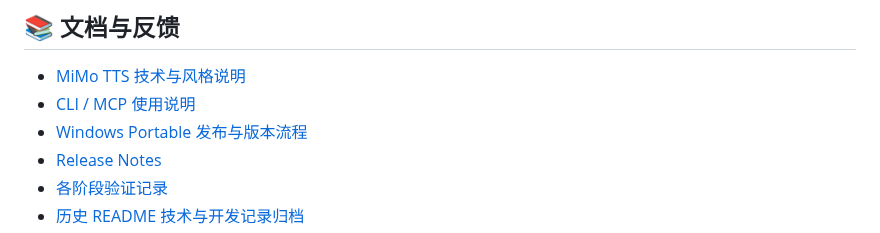
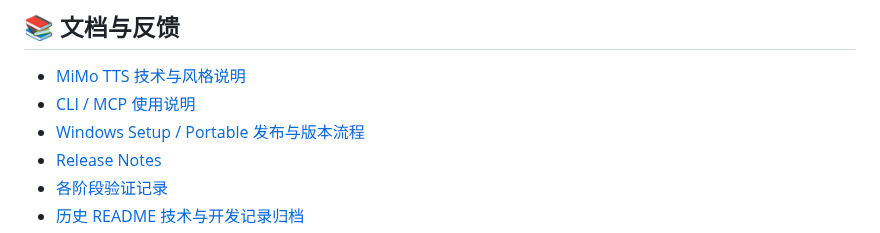
Before and after one commit to 787x/SeleVox, a Markdown page: README.md, the part around the change. Rendered like a GitHub page.

```diff
--- a/README.md
+++ b/README.md
@@ -234,7 +234,7 @@ pwsh ./scripts/Test-Publish.ps1 -PublishDirectory ./artifacts/win-x64
 
 - [MiMo TTS 技术与风格说明](docs/MiMoTTS.md)
 - [CLI / MCP 使用说明](docs/CLI-MCP.md)
-- [Windows Portable 发布与版本流程](docs/Releases.md)
+- [Windows Setup / Portable 发布与版本流程](docs/Releases.md)
 - [Release Notes](https://github.com/787x/SeleVox/releases)
 - [各阶段验证记录](verification/)
 - [历史 README 技术与开发记录归档](docs/README_ARCHIVE.md)
```
Also changed, not shown: verification/PR29.md (+17 -2 lines).
